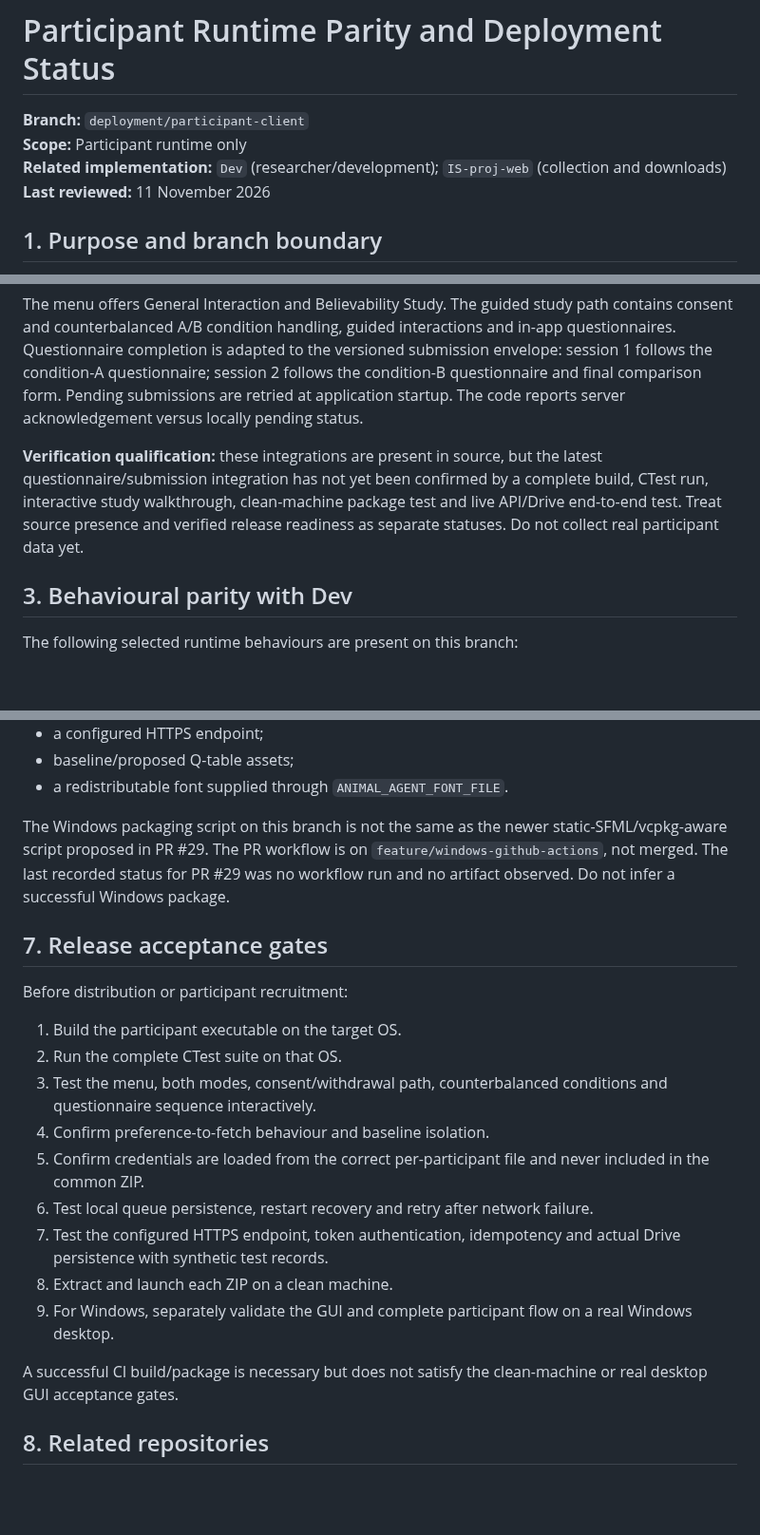
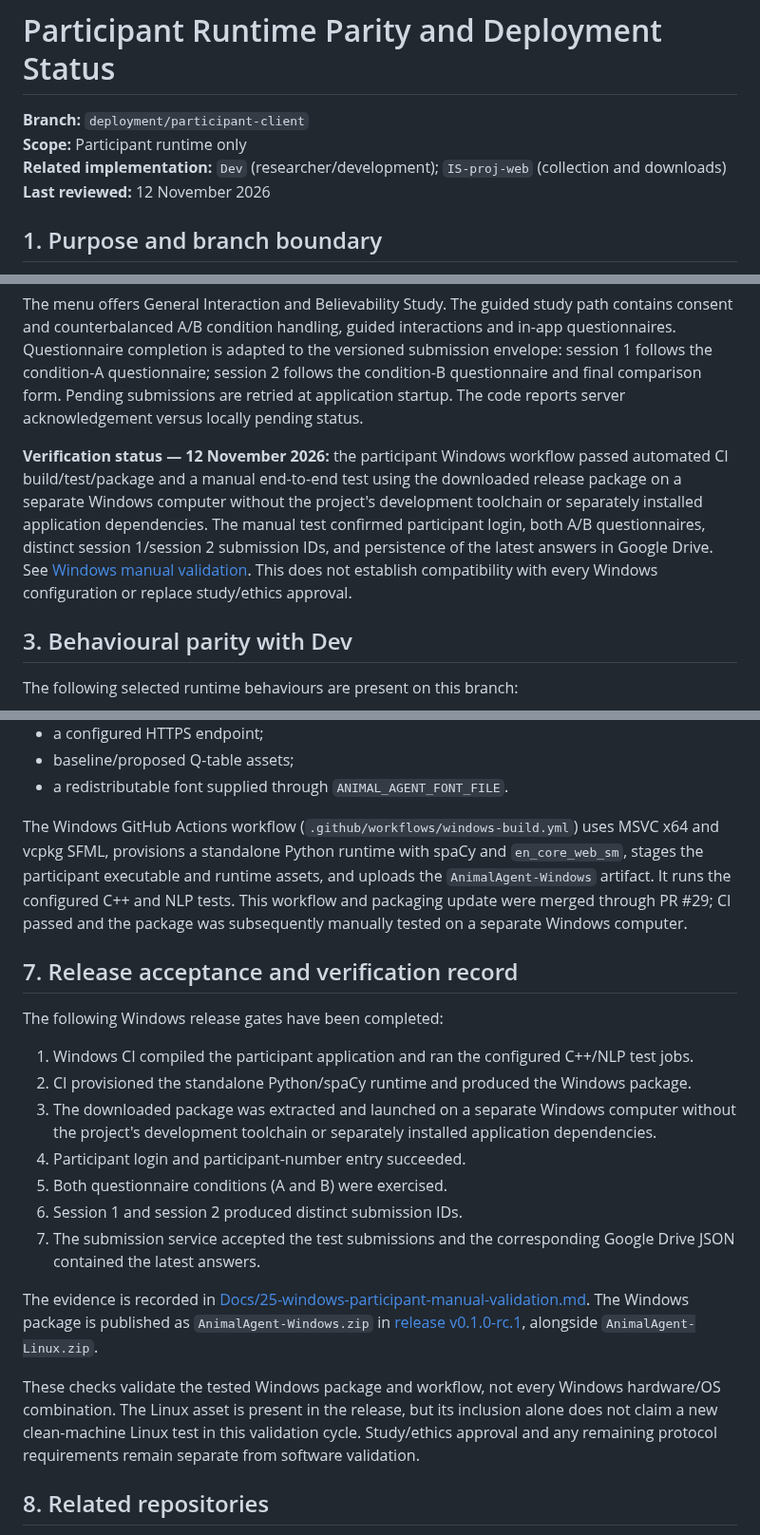
Before and after one commit to SAmWaM42/IS-proj, a Markdown page: Docs/23-participant-client-deployment-spec.md, 3 parts joined by grey strips. Shown at 95% size. Rendered like a GitHub page; blank space fills up the shorter version.

Commit message:
Update participant deployment spec with validated Windows release

```diff
--- a/Docs/23-participant-client-deployment-spec.md
+++ b/Docs/23-participant-client-deployment-spec.md
@@ -3,7 +3,7 @@
 **Branch:** `deployment/participant-client`
 **Scope:** Participant runtime only
 **Related implementation:** `Dev` (researcher/development); `IS-proj-web` (collection and downloads)
-**Last reviewed:** 11 November 2026
+**Last reviewed:** 12 November 2026
 
 ## 1. Purpose and branch boundary
 
@@ -24,7 +24,7 @@ The participant executable is built by CMake as `AnimalAgent` (C++17, SFML 3). C
 
 The menu offers General Interaction and Believability Study. The guided study path contains consent and counterbalanced A/B condition handling, guided interactions and in-app questionnaires. Questionnaire completion is adapted to the versioned submission envelope: session 1 follows the condition-A questionnaire; session 2 follows the condition-B questionnaire and final comparison form. Pending submissions are retried at application startup. The code reports server acknowledgement versus locally pending status.
 
-**Verification qualification:** these integrations are present in source, but the latest questionnaire/submission integration has not yet been confirmed by a complete build, CTest run, interactive study walkthrough, clean-machine package test and live API/Drive end-to-end test. Treat source presence and verified release readiness as separate statuses. Do not collect real participant data yet.
+**Verification status — 12 November 2026:** the participant Windows workflow passed automated CI build/test/package and a manual end-to-end test using the downloaded release package on a separate Windows computer without the project's development toolchain or separately installed application dependencies. The manual test confirmed participant login, both A/B questionnaires, distinct session 1/session 2 submission IDs, and persistence of the latest answers in Google Drive. See [Windows manual validation](25-windows-participant-manual-validation.md). This does not establish compatibility with every Windows configuration or replace study/ethics approval.
 
 ## 3. Behavioural parity with Dev
 
@@ -76,22 +76,22 @@ The Windows script currently requires:
 - baseline/proposed Q-table assets;
 - a redistributable font supplied through `ANIMAL_AGENT_FONT_FILE`.
 
-The Windows packaging script on this branch is not the same as the newer static-SFML/vcpkg-aware script proposed in PR #29. The PR workflow is on `feature/windows-github-actions`, not merged. The last recorded status for PR #29 was no workflow run and no artifact observed. Do not infer a successful Windows package.
+The Windows GitHub Actions workflow (`.github/workflows/windows-build.yml`) uses MSVC x64 and vcpkg SFML, provisions a standalone Python runtime with spaCy and `en_core_web_sm`, stages the participant executable and runtime assets, and uploads the `AnimalAgent-Windows` artifact. It runs the configured C++ and NLP tests. This workflow and packaging update were merged through PR #29; CI passed and the package was subsequently manually tested on a separate Windows computer.
 
-## 7. Release acceptance gates
+## 7. Release acceptance and verification record
 
-Before distribution or participant recruitment:
-1. Build the participant executable on the target OS.
-2. Run the complete CTest suite on that OS.
-3. Test the menu, both modes, consent/withdrawal path, counterbalanced conditions and questionnaire sequence interactively.
-4. Confirm preference-to-fetch behaviour and baseline isolation.
-5. Confirm credentials are loaded from the correct per-participant file and never included in the common ZIP.
-6. Test local queue persistence, restart recovery and retry after network failure.
-7. Test the configured HTTPS endpoint, token authentication, idempotency and actual Drive persistence with synthetic test records.
-8. Extract and launch each ZIP on a clean machine.
-9. For Windows, separately validate the GUI and complete participant flow on a real Windows desktop.
+The following Windows release gates have been completed:
+1. Windows CI compiled the participant application and ran the configured C++/NLP test jobs.
+2. CI provisioned the standalone Python/spaCy runtime and produced the Windows package.
+3. The downloaded package was extracted and launched on a separate Windows computer without the project's development toolchain or separately installed application dependencies.
+4. Participant login and participant-number entry succeeded.
+5. Both questionnaire conditions (A and B) were exercised.
+6. Session 1 and session 2 produced distinct submission IDs.
+7. The submission service accepted the test submissions and the corresponding Google Drive JSON contained the latest answers.
 
-A successful CI build/package is necessary but does not satisfy the clean-machine or real desktop GUI acceptance gates.
+The evidence is recorded in [Docs/25-windows-participant-manual-validation.md](25-windows-participant-manual-validation.md). The Windows package is published as `AnimalAgent-Windows.zip` in [release v0.1.0-rc.1](https://github.com/SAmWaM42/IS-proj/releases/tag/v0.1.0-rc.1), alongside `AnimalAgent-Linux.zip`.
+
+These checks validate the tested Windows package and workflow, not every Windows hardware/OS combination. The Linux asset is present in the release, but its inclusion alone does not claim a new clean-machine Linux test in this validation cycle. Study/ethics approval and any remaining protocol requirements remain separate from software validation.
 
 ## 8. Related repositories
 
```
